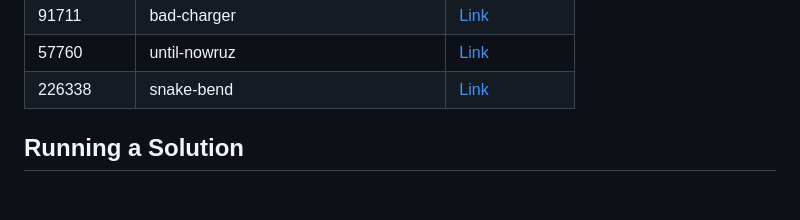
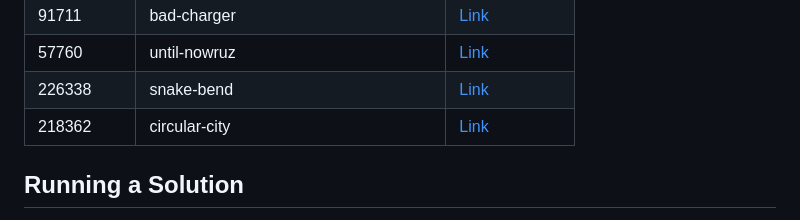
Before and after one commit to sajjadth/quera-solutions, a Markdown page: README.md, the part around the change. Drawn GitHub-style; blank space fills up the shorter version.

Commit message:
Update 'README.md'
- Added solution link for 'circular-city' problem in README.md.

```diff
--- a/README.md
+++ b/README.md
@@ -52,6 +52,7 @@ This repository contains solutions to programming problems from Quera. Each prob
 | 91711      | bad-charger                           | [Link](bad-charger/main.py)                           |
 | 57760      | until-nowruz                          | [Link](until-nowruz/main.py)                          |
 | 226338     | snake-bend                            | [Link](snake-bend/main.py)                            |
+| 218362     | circular-city                         | [Link](circular-city/main.py)                         |
 
 ## Running a Solution
 
```
